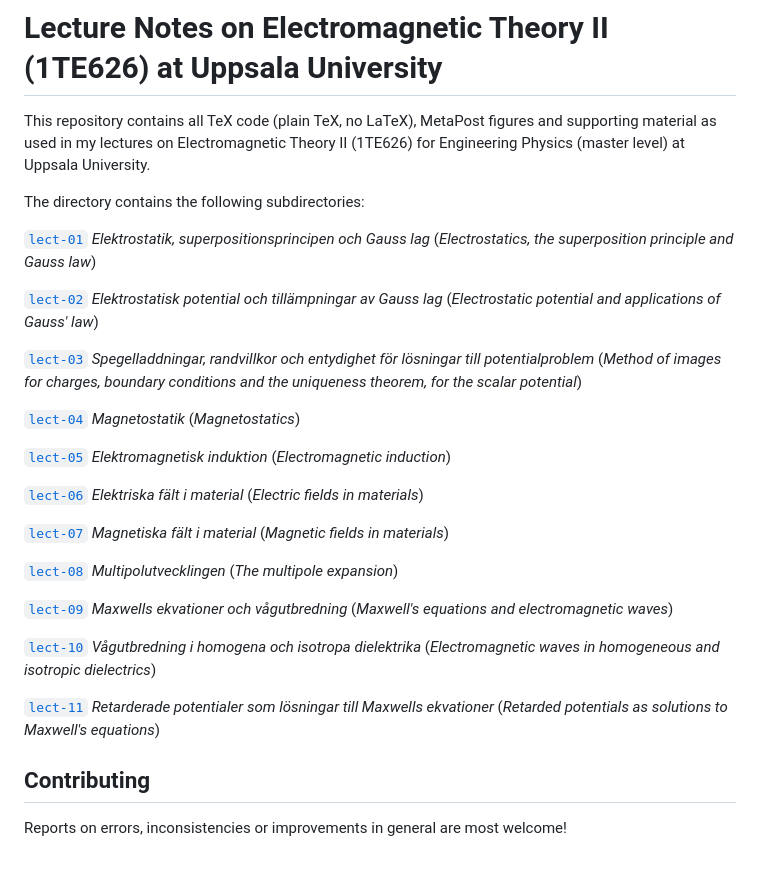
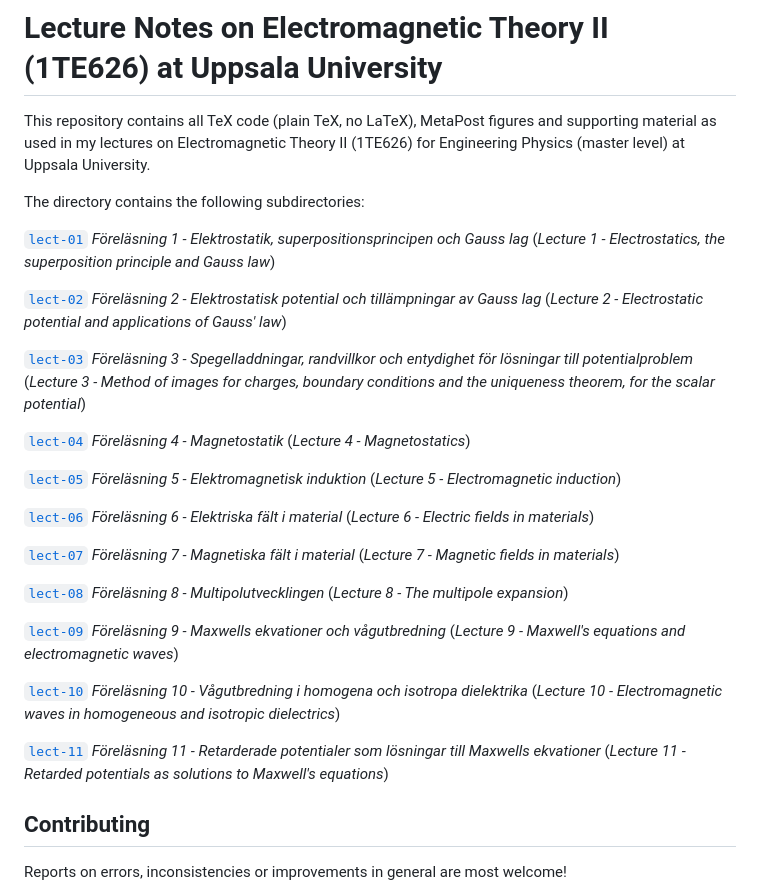
Before and after one commit to hp35/elmagii, a Markdown page: README.md, the part around the change. GitHub-like rendering; blank space fills up the shorter version.

Commit message:
Minor edit: Formatting of lecture titles.

```diff
--- a/README.md
+++ b/README.md
@@ -6,41 +6,48 @@ and supporting material as used in my lectures on Electromagnetic Theory II
 
 The directory contains the following subdirectories:
 
-[`lect-01`](lect-01) <i>Elektrostatik, superpositionsprincipen och Gauss lag</i>
-         (<i>Electrostatics, the superposition principle and Gauss law</i>)
+[`lect-01`](lect-01) <i>Föreläsning 1 - Elektrostatik, superpositionsprincipen
+         och Gauss lag</i>
+         (<i>Lecture 1 - Electrostatics, the superposition principle and
+	 Gauss law</i>)
 
-[`lect-02`](lect-02) <i>Elektrostatisk potential och tillämpningar av Gauss
-         lag</i>
-         (<i>Electrostatic potential and applications of Gauss' law</i>)
+[`lect-02`](lect-02) <i>Föreläsning 2 - Elektrostatisk potential och
+         tillämpningar av Gauss lag</i>
+         (<i>Lecture 2 - Electrostatic potential and applications of Gauss'
+	 law</i>)
 
-[`lect-03`](lect-03) <i>Spegelladdningar, randvillkor och entydighet för
-         lösningar till potentialproblem</i>
-         (<i>Method of images for charges, boundary conditions and the
-	 uniqueness theorem, for the scalar potential</i>)
+[`lect-03`](lect-03) <i>Föreläsning 3 - Spegelladdningar, randvillkor och
+         entydighet för lösningar till potentialproblem</i>
+         (<i>Lecture 3 - Method of images for charges, boundary conditions
+	 and the uniqueness theorem, for the scalar potential</i>)
 
-[`lect-04`](lect-04) <i>Magnetostatik</i>
-         (<i>Magnetostatics</i>)
+[`lect-04`](lect-04) <i>Föreläsning 4 - Magnetostatik</i>
+         (<i>Lecture 4 - Magnetostatics</i>)
 
-[`lect-05`](lect-05) <i>Elektromagnetisk induktion</i>
-         (<i>Electromagnetic induction</i>)
+[`lect-05`](lect-05) <i>Föreläsning 5 - Elektromagnetisk induktion</i>
+         (<i>Lecture 5 - Electromagnetic induction</i>)
 
-[`lect-06`](lect-06) <i>Elektriska fält i material</i>
-         (<i>Electric fields in materials</i>)
+[`lect-06`](lect-06) <i>Föreläsning 6 - Elektriska fält i material</i>
+         (<i>Lecture 6 - Electric fields in materials</i>)
 
-[`lect-07`](lect-07) <i>Magnetiska fält i material</i>
-         (<i>Magnetic fields in materials</i>)
+[`lect-07`](lect-07) <i>Föreläsning 7 - Magnetiska fält i material</i>
+         (<i>Lecture 7 - Magnetic fields in materials</i>)
 
-[`lect-08`](lect-08) <i>Multipolutvecklingen</i>
-         (<i>The multipole expansion</i>)
+[`lect-08`](lect-08) <i>Föreläsning 8 - Multipolutvecklingen</i>
+         (<i>Lecture 8 - The multipole expansion</i>)
 
-[`lect-09`](lect-09) <i>Maxwells ekvationer och vågutbredning</i>
-         (<i>Maxwell's equations and electromagnetic waves</i>)
+[`lect-09`](lect-09) <i>Föreläsning 9 - Maxwells ekvationer och vågutbredning</i>
+         (<i>Lecture 9 - Maxwell's equations and electromagnetic waves</i>)
 
-[`lect-10`](lect-10) <i>Vågutbredning i homogena och isotropa dielektrika</i>
-         (<i>Electromagnetic waves in homogeneous and isotropic dielectrics</i>)
+[`lect-10`](lect-10) <i>Föreläsning 10 - Vågutbredning i homogena och isotropa
+         dielektrika</i>
+         (<i>Lecture 10 - Electromagnetic waves in homogeneous and isotropic
+	 dielectrics</i>)
 
-[`lect-11`](lect-11) <i>Retarderade potentialer som lösningar till Maxwells ekvationer</i>
-         (<i>Retarded potentials as solutions to Maxwell's equations</i>)
+[`lect-11`](lect-11) <i>Föreläsning 11 - Retarderade potentialer som lösningar
+         till Maxwells ekvationer</i>
+         (<i>Lecture 11 - Retarded potentials as solutions to Maxwell's
+	 equations</i>)
 
 ## Contributing
 
```
